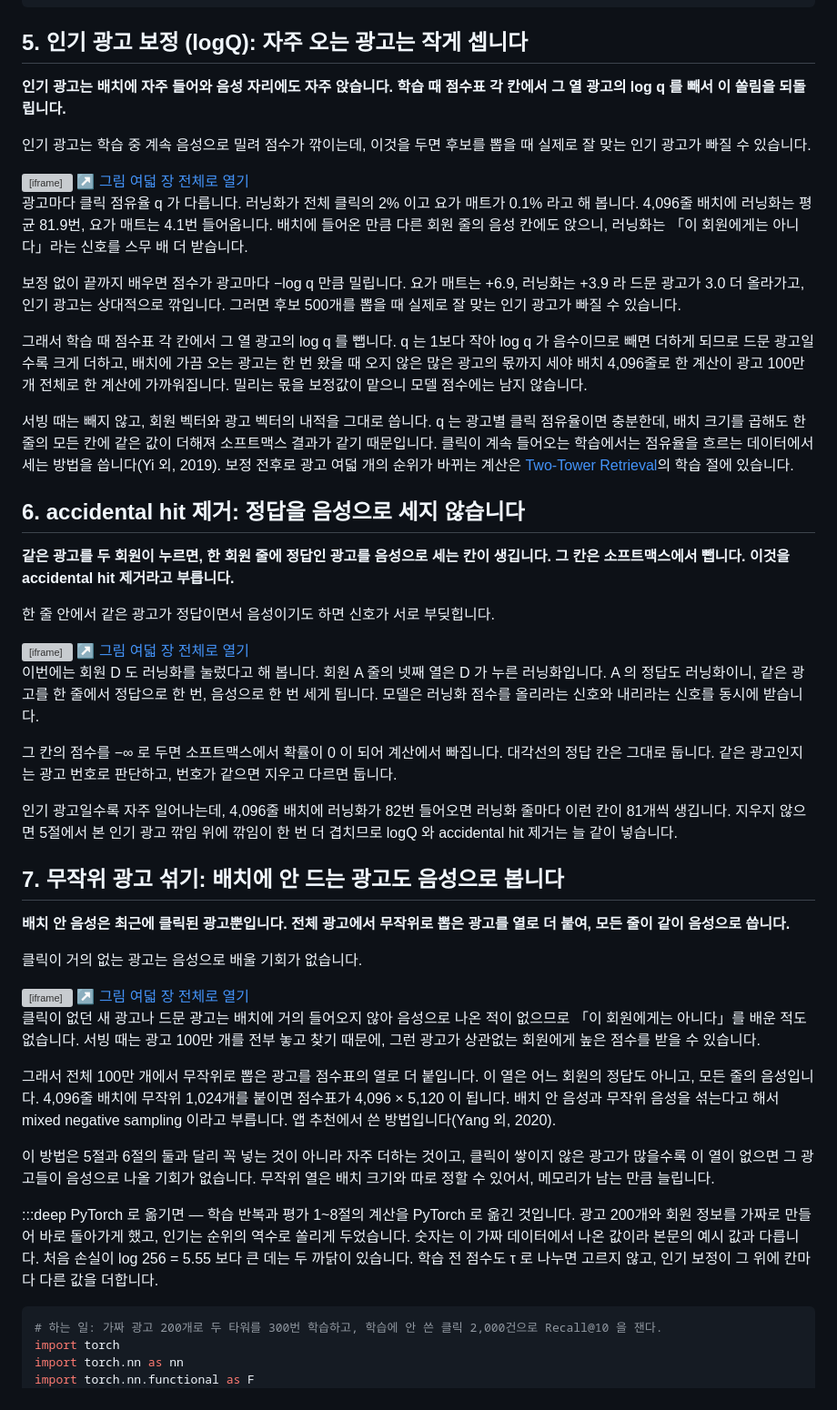
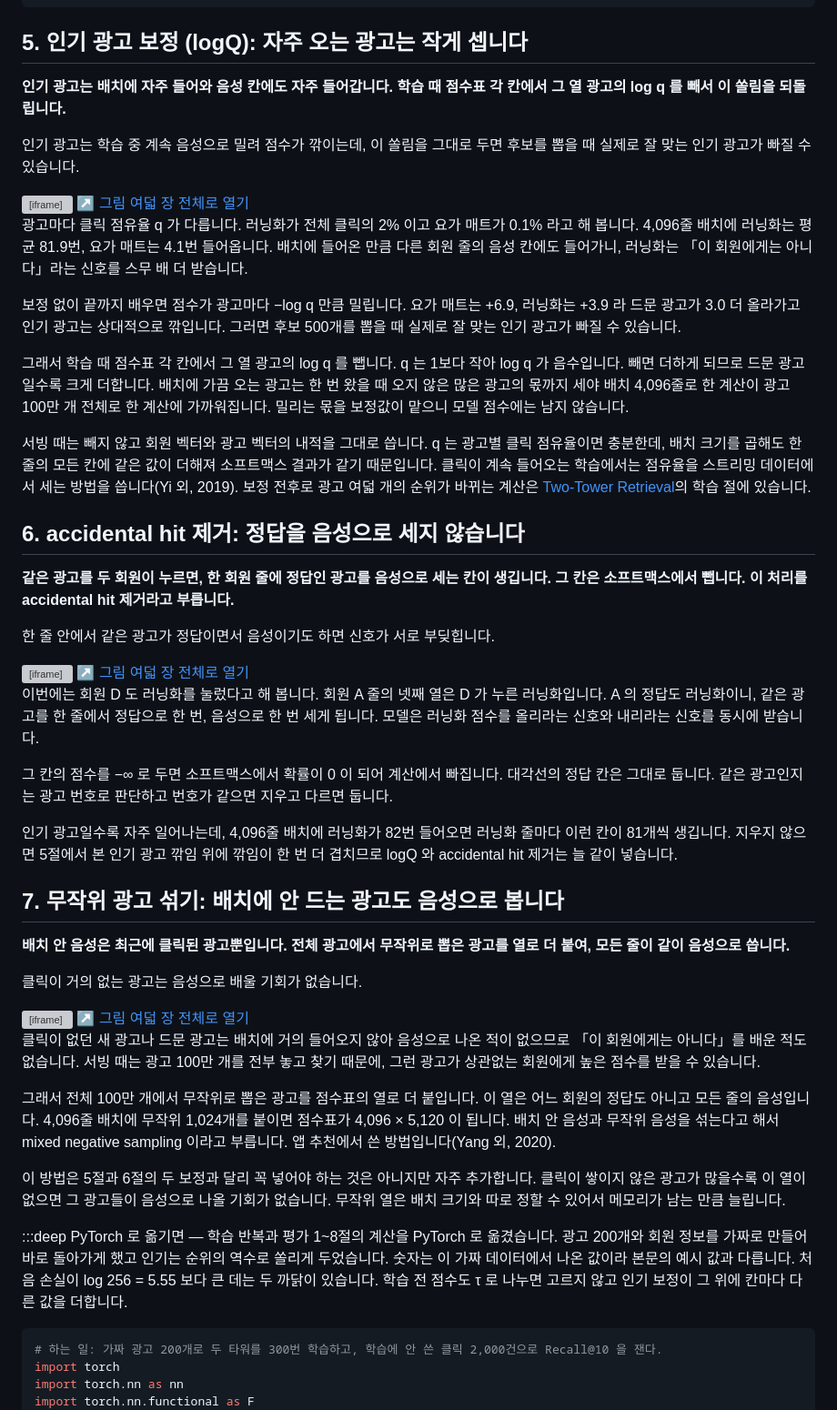
Before and after one commit to chkimsu/adtech-blog, a Markdown page: posts-easy/two-tower-training.md, the part around one of its changes. Shown at 91% size. Drawn GitHub-style; grey boxes are pictures that could not be loaded.

````diff
--- a/posts-easy/two-tower-training.md
+++ b/posts-easy/two-tower-training.md
@@ -206,26 +206,26 @@ for tau in (1, 0.1):
 
 ## 5. 인기 광고 보정 (logQ): 자주 오는 광고는 작게 셉니다
 
-**인기 광고는 배치에 자주 들어와 음성 자리에도 자주 앉습니다. 학습 때 점수표 각 칸에서 그 열 광고의 log q 를 빼서 이 쏠림을 되돌립니다.**
+**인기 광고는 배치에 자주 들어와 음성 칸에도 자주 들어갑니다. 학습 때 점수표 각 칸에서 그 열 광고의 log q 를 빼서 이 쏠림을 되돌립니다.**
 
-인기 광고는 학습 중 계속 음성으로 밀려 점수가 깎이는데, 이것을 두면 후보를 뽑을 때 실제로 잘 맞는 인기 광고가 빠질 수 있습니다.
+인기 광고는 학습 중 계속 음성으로 밀려 점수가 깎이는데, 이 쏠림을 그대로 두면 후보를 뽑을 때 실제로 잘 맞는 인기 광고가 빠질 수 있습니다.
 
 <div class="demo-embed-wrap">
 <iframe class="demo-embed" src="demo-two-tower-training.html?embed=1&fig=4" height="320" loading="lazy" title="광고별 클릭 점유율과 배치에 들어오는 횟수, 학습 때 빼는 값"></iframe>
 <a class="demo-embed-open" href="demo-two-tower-training.html" target="_blank" rel="noopener">↗ 그림 여덟 장 전체로 열기</a>
 </div>
 
-광고마다 클릭 점유율 q 가 다릅니다. 러닝화가 전체 클릭의 2% 이고 요가 매트가 0.1% 라고 해 봅니다. 4,096줄 배치에 러닝화는 평균 81.9번, 요가 매트는 4.1번 들어옵니다. 배치에 들어온 만큼 다른 회원 줄의 음성 칸에도 앉으니, 러닝화는 「이 회원에게는 아니다」라는 신호를 스무 배 더 받습니다.
+광고마다 클릭 점유율 q 가 다릅니다. 러닝화가 전체 클릭의 2% 이고 요가 매트가 0.1% 라고 해 봅니다. 4,096줄 배치에 러닝화는 평균 81.9번, 요가 매트는 4.1번 들어옵니다. 배치에 들어온 만큼 다른 회원 줄의 음성 칸에도 들어가니, 러닝화는 「이 회원에게는 아니다」라는 신호를 스무 배 더 받습니다.
 
-보정 없이 끝까지 배우면 점수가 광고마다 −log q 만큼 밀립니다. 요가 매트는 +6.9, 러닝화는 +3.9 라 드문 광고가 3.0 더 올라가고, 인기 광고는 상대적으로 깎입니다. 그러면 후보 500개를 뽑을 때 실제로 잘 맞는 인기 광고가 빠질 수 있습니다.
+보정 없이 끝까지 배우면 점수가 광고마다 −log q 만큼 밀립니다. 요가 매트는 +6.9, 러닝화는 +3.9 라 드문 광고가 3.0 더 올라가고 인기 광고는 상대적으로 깎입니다. 그러면 후보 500개를 뽑을 때 실제로 잘 맞는 인기 광고가 빠질 수 있습니다.
 
-그래서 학습 때 점수표 각 칸에서 그 열 광고의 log q 를 뺍니다. q 는 1보다 작아 log q 가 음수이므로 빼면 더하게 되므로 드문 광고일수록 크게 더하고, 배치에 가끔 오는 광고는 한 번 왔을 때 오지 않은 많은 광고의 몫까지 세야 배치 4,096줄로 한 계산이 광고 100만 개 전체로 한 계산에 가까워집니다. 밀리는 몫을 보정값이 맡으니 모델 점수에는 남지 않습니다.
+그래서 학습 때 점수표 각 칸에서 그 열 광고의 log q 를 뺍니다. q 는 1보다 작아 log q 가 음수입니다. 빼면 더하게 되므로 드문 광고일수록 크게 더합니다. 배치에 가끔 오는 광고는 한 번 왔을 때 오지 않은 많은 광고의 몫까지 세야 배치 4,096줄로 한 계산이 광고 100만 개 전체로 한 계산에 가까워집니다. 밀리는 몫을 보정값이 맡으니 모델 점수에는 남지 않습니다.
 
-서빙 때는 빼지 않고, 회원 벡터와 광고 벡터의 내적을 그대로 씁니다. q 는 광고별 클릭 점유율이면 충분한데, 배치 크기를 곱해도 한 줄의 모든 칸에 같은 값이 더해져 소프트맥스 결과가 같기 때문입니다. 클릭이 계속 들어오는 학습에서는 점유율을 흐르는 데이터에서 세는 방법을 씁니다(Yi 외, 2019). 보정 전후로 광고 여덟 개의 순위가 바뀌는 계산은 [Two-Tower Retrieval](post.html?id=two-tower-retrieval)의 학습 절에 있습니다.
+서빙 때는 빼지 않고 회원 벡터와 광고 벡터의 내적을 그대로 씁니다. q 는 광고별 클릭 점유율이면 충분한데, 배치 크기를 곱해도 한 줄의 모든 칸에 같은 값이 더해져 소프트맥스 결과가 같기 때문입니다. 클릭이 계속 들어오는 학습에서는 점유율을 스트리밍 데이터에서 세는 방법을 씁니다(Yi 외, 2019). 보정 전후로 광고 여덟 개의 순위가 바뀌는 계산은 [Two-Tower Retrieval](post.html?id=two-tower-retrieval)의 학습 절에 있습니다.
 
 ## 6. accidental hit 제거: 정답을 음성으로 세지 않습니다
 
-**같은 광고를 두 회원이 누르면, 한 회원 줄에 정답인 광고를 음성으로 세는 칸이 생깁니다. 그 칸은 소프트맥스에서 뺍니다. 이것을 accidental hit 제거라고 부릅니다.**
+**같은 광고를 두 회원이 누르면, 한 회원 줄에 정답인 광고를 음성으로 세는 칸이 생깁니다. 그 칸은 소프트맥스에서 뺍니다. 이 처리를 accidental hit 제거라고 부릅니다.**
 
 한 줄 안에서 같은 광고가 정답이면서 음성이기도 하면 신호가 서로 부딪힙니다.
 
@@ -236,7 +236,7 @@ for tau in (1, 0.1):
 
 이번에는 회원 D 도 러닝화를 눌렀다고 해 봅니다. 회원 A 줄의 넷째 열은 D 가 누른 러닝화입니다. A 의 정답도 러닝화이니, 같은 광고를 한 줄에서 정답으로 한 번, 음성으로 한 번 세게 됩니다. 모델은 러닝화 점수를 올리라는 신호와 내리라는 신호를 동시에 받습니다.
 
-그 칸의 점수를 −∞ 로 두면 소프트맥스에서 확률이 0 이 되어 계산에서 빠집니다. 대각선의 정답 칸은 그대로 둡니다. 같은 광고인지는 광고 번호로 판단하고, 번호가 같으면 지우고 다르면 둡니다.
+그 칸의 점수를 −∞ 로 두면 소프트맥스에서 확률이 0 이 되어 계산에서 빠집니다. 대각선의 정답 칸은 그대로 둡니다. 같은 광고인지는 광고 번호로 판단하고 번호가 같으면 지우고 다르면 둡니다.
 
 인기 광고일수록 자주 일어나는데, 4,096줄 배치에 러닝화가 82번 들어오면 러닝화 줄마다 이런 칸이 81개씩 생깁니다. 지우지 않으면 5절에서 본 인기 광고 깎임 위에 깎임이 한 번 더 겹치므로 logQ 와 accidental hit 제거는 늘 같이 넣습니다.
 
@@ -253,12 +253,12 @@ for tau in (1, 0.1):
 
 클릭이 없던 새 광고나 드문 광고는 배치에 거의 들어오지 않아 음성으로 나온 적이 없으므로 「이 회원에게는 아니다」를 배운 적도 없습니다. 서빙 때는 광고 100만 개를 전부 놓고 찾기 때문에, 그런 광고가 상관없는 회원에게 높은 점수를 받을 수 있습니다.
 
-그래서 전체 100만 개에서 무작위로 뽑은 광고를 점수표의 열로 더 붙입니다. 이 열은 어느 회원의 정답도 아니고, 모든 줄의 음성입니다. 4,096줄 배치에 무작위 1,024개를 붙이면 점수표가 4,096 × 5,120 이 됩니다. 배치 안 음성과 무작위 음성을 섞는다고 해서 mixed negative sampling 이라고 부릅니다. 앱 추천에서 쓴 방법입니다(Yang 외, 2020).
+그래서 전체 100만 개에서 무작위로 뽑은 광고를 점수표의 열로 더 붙입니다. 이 열은 어느 회원의 정답도 아니고 모든 줄의 음성입니다. 4,096줄 배치에 무작위 1,024개를 붙이면 점수표가 4,096 × 5,120 이 됩니다. 배치 안 음성과 무작위 음성을 섞는다고 해서 mixed negative sampling 이라고 부릅니다. 앱 추천에서 쓴 방법입니다(Yang 외, 2020).
 
-이 방법은 5절과 6절의 둘과 달리 꼭 넣는 것이 아니라 자주 더하는 것이고, 클릭이 쌓이지 않은 광고가 많을수록 이 열이 없으면 그 광고들이 음성으로 나올 기회가 없습니다. 무작위 열은 배치 크기와 따로 정할 수 있어서, 메모리가 남는 만큼 늘립니다.
+이 방법은 5절과 6절의 두 보정과 달리 꼭 넣어야 하는 것은 아니지만 자주 추가합니다. 클릭이 쌓이지 않은 광고가 많을수록 이 열이 없으면 그 광고들이 음성으로 나올 기회가 없습니다. 무작위 열은 배치 크기와 따로 정할 수 있어서 메모리가 남는 만큼 늘립니다.
 
 :::deep PyTorch 로 옮기면 — 학습 반복과 평가
-1~8절의 계산을 PyTorch 로 옮긴 것입니다. 광고 200개와 회원 정보를 가짜로 만들어 바로 돌아가게 했고, 인기는 순위의 역수로 쏠리게 두었습니다. 숫자는 이 가짜 데이터에서 나온 값이라 본문의 예시 값과 다릅니다. 처음 손실이 log 256 = 5.55 보다 큰 데는 두 까닭이 있습니다. 학습 전 점수도 τ 로 나누면 고르지 않고, 인기 보정이 그 위에 칸마다 다른 값을 더합니다.
+1~8절의 계산을 PyTorch 로 옮겼습니다. 광고 200개와 회원 정보를 가짜로 만들어 바로 돌아가게 했고 인기는 순위의 역수로 쏠리게 두었습니다. 숫자는 이 가짜 데이터에서 나온 값이라 본문의 예시 값과 다릅니다. 처음 손실이 log 256 = 5.55 보다 큰 데는 두 까닭이 있습니다. 학습 전 점수도 τ 로 나누면 고르지 않고 인기 보정이 그 위에 칸마다 다른 값을 더합니다.
 
 ```python
 # 하는 일: 가짜 광고 200개로 두 타워를 300번 학습하고, 학습에 안 쓴 클릭 2,000건으로 Recall@10 을 잰다.
````
Also changed, not shown: other parts of posts-easy/two-tower-training.md (+40 -40 lines).
